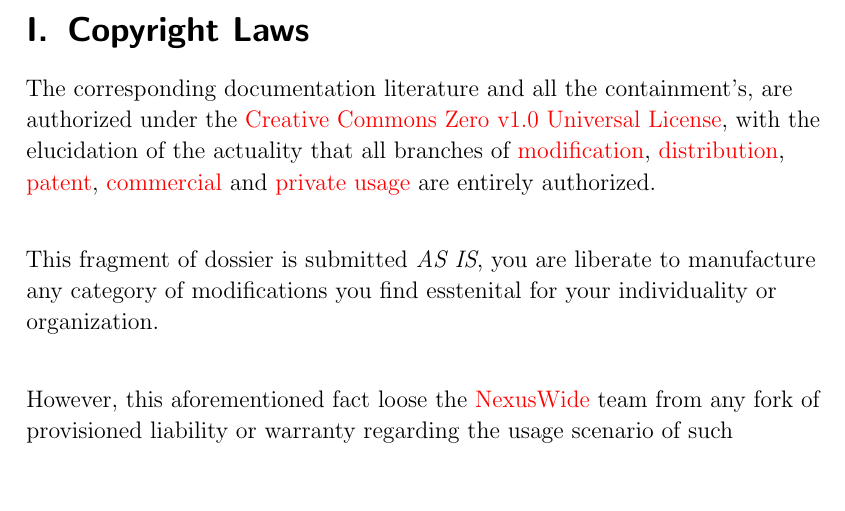
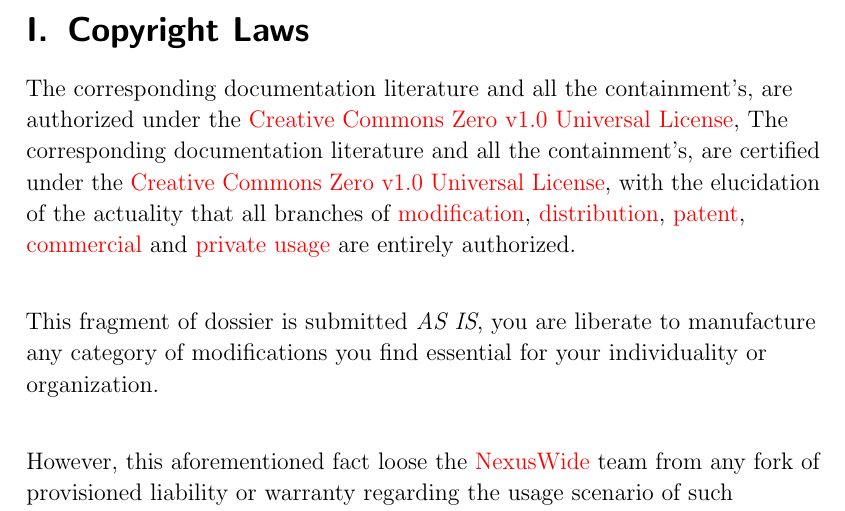
Before and after one commit to NexusWide/StyleGuide, a LaTeX document (rule_sets/project_management_style/latex_version/main.tex): part of page 4 of 4, cut so that both start at the same text, the shorter picture padded with empty space. Compiled offline with pdfLaTeX.

Commit message:
fix(docs): enhance word
...

project_management_latex: 21

```diff
--- a/rule_sets/project_management_style/latex_version/main.tex
+++ b/rule_sets/project_management_style/latex_version/main.tex
@@ -93,11 +93,12 @@
     \raggedright
 
     The corresponding documentation literature and all the containment's, are authorized under the \name{Creative Commons Zero v1.0 Universal License} ,
+    The corresponding documentation literature and all the containment's, are certified under the \name{Creative Commons Zero v1.0 Universal License} ,
     with the elucidation of the actuality that all branches of \name{modification}, \name{distribution}, \name{patent}, \name{commercial } and \name{private usage } are entirely authorized.
     \newline
 
     This fragment of dossier is submitted \important{AS IS},
-    you are liberate to manufacture any category of modifications you find esstenital for your individuality or organization.
+    you are liberate to manufacture any category of modifications you find essential for your individuality or organization.
     \newline
 
     However, this aforementioned fact loose the \name{NexusWide } team from any fork of provisioned liability or warranty regarding the usage scenario of such composition,
```
